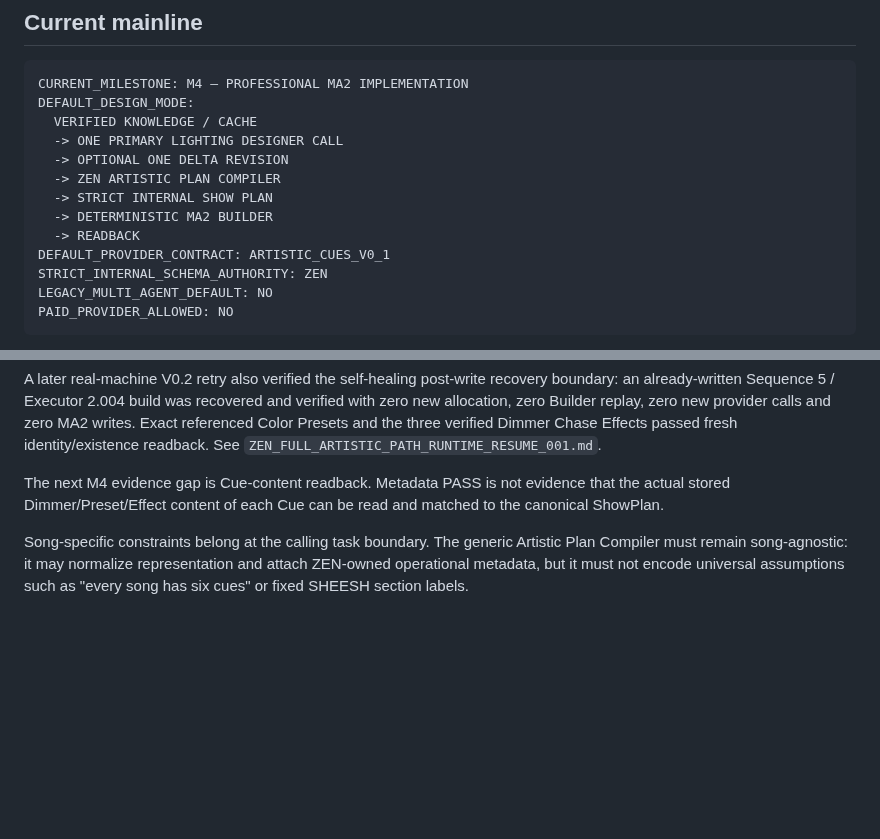
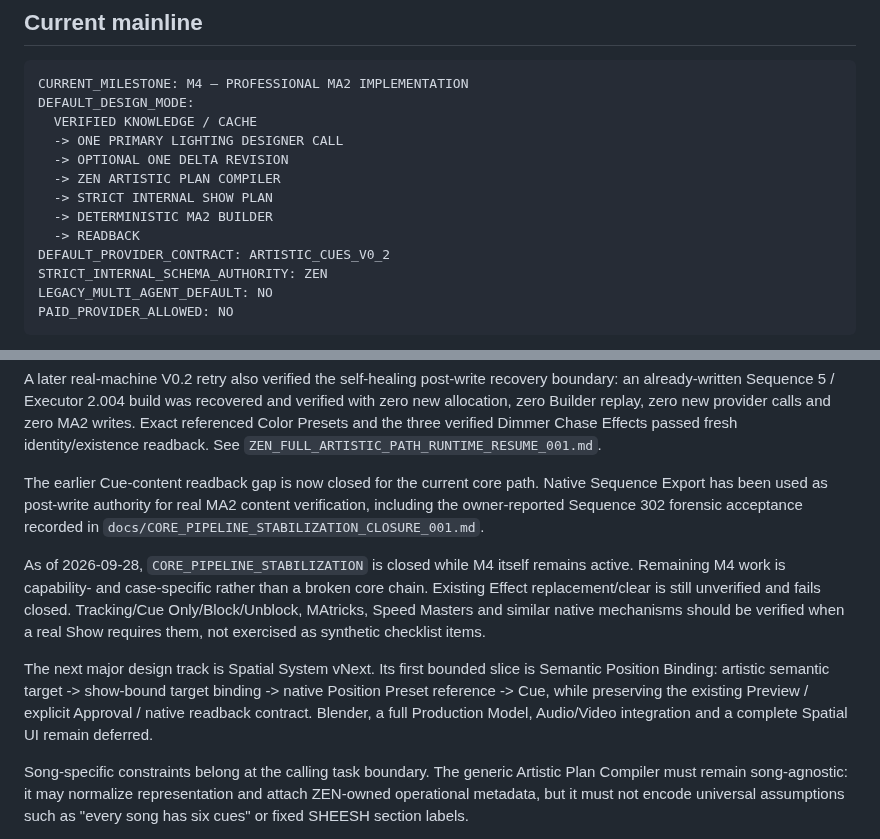
Before and after one commit to zen0904/ZEN-MA2-Agent, a Markdown page: docs/ZEN_PRODUCT_ROADMAP.md, 2 parts joined by grey strips. Drawn GitHub-style; blank space fills up the shorter version.

Commit message:
docs: advance roadmap after core pipeline closure

```diff
--- a/docs/ZEN_PRODUCT_ROADMAP.md
+++ b/docs/ZEN_PRODUCT_ROADMAP.md
@@ -82,7 +82,7 @@ DEFAULT_DESIGN_MODE:
   -> STRICT INTERNAL SHOW PLAN
   -> DETERMINISTIC MA2 BUILDER
   -> READBACK
-DEFAULT_PROVIDER_CONTRACT: ARTISTIC_CUES_V0_1
+DEFAULT_PROVIDER_CONTRACT: ARTISTIC_CUES_V0_2
 STRICT_INTERNAL_SCHEMA_AUTHORITY: ZEN
 LEGACY_MULTI_AGENT_DEFAULT: NO
 PAID_PROVIDER_ALLOWED: NO
@@ -107,9 +107,24 @@ provider calls and zero MA2 writes. Exact referenced Color Presets and the three
 verified Dimmer Chase Effects passed fresh identity/existence readback. See
 `ZEN_FULL_ARTISTIC_PATH_RUNTIME_RESUME_001.md`.
 
-The next M4 evidence gap is Cue-content readback. Metadata PASS is not evidence
-that the actual stored Dimmer/Preset/Effect content of each Cue can be read and
-matched to the canonical ShowPlan.
+The earlier Cue-content readback gap is now closed for the current core path.
+Native Sequence Export has been used as post-write authority for real MA2
+content verification, including the owner-reported Sequence 302 forensic
+acceptance recorded in `docs/CORE_PIPELINE_STABILIZATION_CLOSURE_001.md`.
+
+As of 2026-09-28, `CORE_PIPELINE_STABILIZATION` is closed while M4 itself
+remains active. Remaining M4 work is capability- and case-specific rather than
+a broken core chain. Existing Effect replacement/clear is still unverified and
+fails closed. Tracking/Cue Only/Block/Unblock, MAtricks, Speed Masters and
+similar native mechanisms should be verified when a real Show requires them,
+not exercised as synthetic checklist items.
+
+The next major design track is Spatial System vNext. Its first bounded slice is
+Semantic Position Binding: artistic semantic target -> show-bound target
+binding -> native Position Preset reference -> Cue, while preserving the
+existing Preview / explicit Approval / native readback contract. Blender, a
+full Production Model, Audio/Video integration and a complete Spatial UI remain
+deferred.
 
 Song-specific constraints belong at the calling task boundary. The generic
 Artistic Plan Compiler must remain song-agnostic: it may normalize
```
